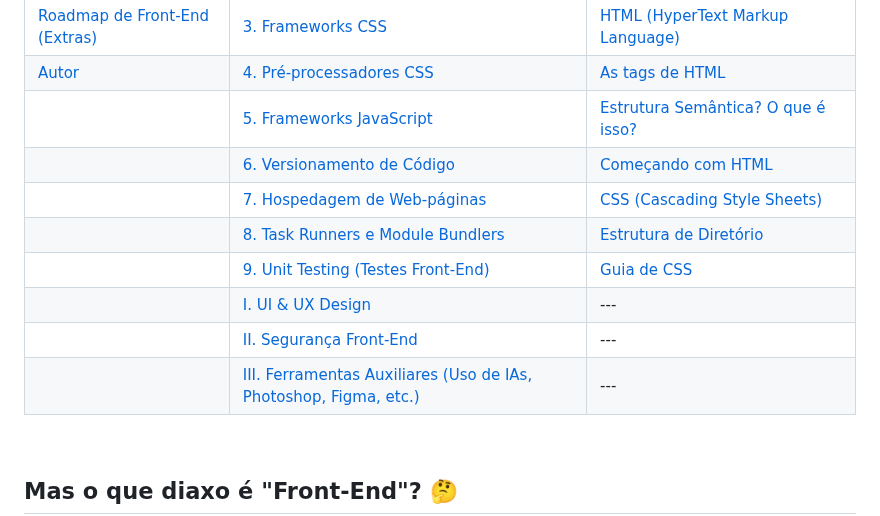
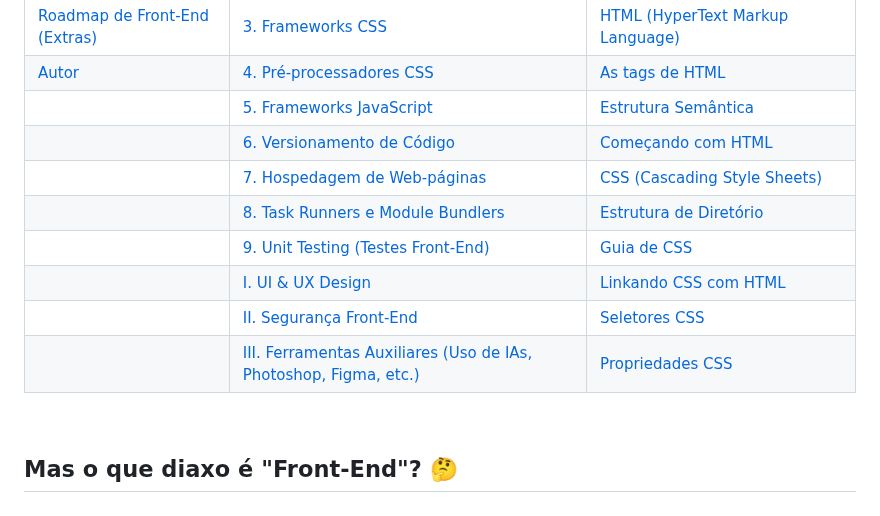
Before and after one commit to juletopi/Front-End_Learning_Journey, a Markdown page: README.md, the part around the change. GitHub-like rendering.

Commit message:
Updated "SUMMARY"

```diff
--- a/README.md
+++ b/README.md
@@ -56,14 +56,14 @@
 | [Roadmap de Front-End (Título)](#%EF%B8%8F-roadmap-de-front-end) | [2. JavaScript, Event Handling e AJAX](#2-javascript-event-handling-e-ajax) | [Instalando o VSCode](#instalando-o-vscode) |
 | [Roadmap de Front-End (Extras)](#extras) | [3. Frameworks CSS](#3-frameworks-css) | [HTML (HyperText Markup Language)](#html-hypertext-markup-language) |
 | [Autor](#-autor) | [4. Pré-processadores CSS](#4-pré-processadores-css) | [As tags de HTML](#as-tags-de-html) |
-|  | [5. Frameworks JavaScript](#5-frameworks-javascript) | [Estrutura Semântica? O que é isso?](#estrutura-semântica-o-que-é-isso) |
+|  | [5. Frameworks JavaScript](#5-frameworks-javascript) | [Estrutura Semântica](#estrutura-semântica-o-que-é-isso) |
 |  | [6. Versionamento de Código](#6-versionamento-de-código) | [Começando com HTML](#começando-com-html) |
 |  | [7. Hospedagem de Web-páginas](#7-hospedagem-de-web-páginas) | [CSS (Cascading Style Sheets)](#css-cascading-style-sheets) |
 |  | [8. Task Runners e Module Bundlers](#8-task-runners-e-module-bundlers) | [Estrutura de Diretório](#estrutura-de-diretório) |
 |  | [9. Unit Testing (Testes Front-End)](#9-unit-testing-testes-front-end) | [Guia de CSS](#guia-de-css) |
-|  | [I. UI & UX Design](#i-ui--ux-design) | --- |
-|  | [II. Segurança Front-End](#ii-segurança-front-end) | --- |
-|  | [III. Ferramentas Auxiliares (Uso de IAs, Photoshop, Figma, etc.)](#iii-ferramentas-auxiliares-uso-de-ias-photoshop-figma-etc) | --- |
+|  | [I. UI & UX Design](#i-ui--ux-design) | [Linkando CSS com HTML](#1-linkando-css-com-html) |
+|  | [II. Segurança Front-End](#ii-segurança-front-end) | [Seletores CSS](#2-seletores-css) |
+|  | [III. Ferramentas Auxiliares (Uso de IAs, Photoshop, Figma, etc.)](#iii-ferramentas-auxiliares-uso-de-ias-photoshop-figma-etc) | [Propriedades CSS](#3-propriedades-css) |
 
 </div>
 <br>
```
